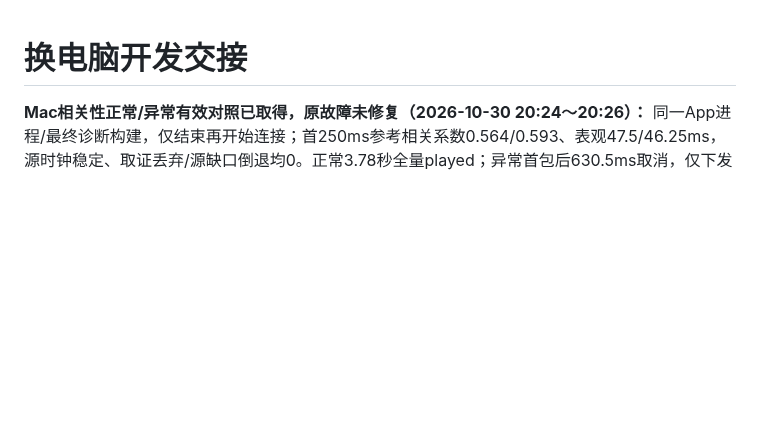
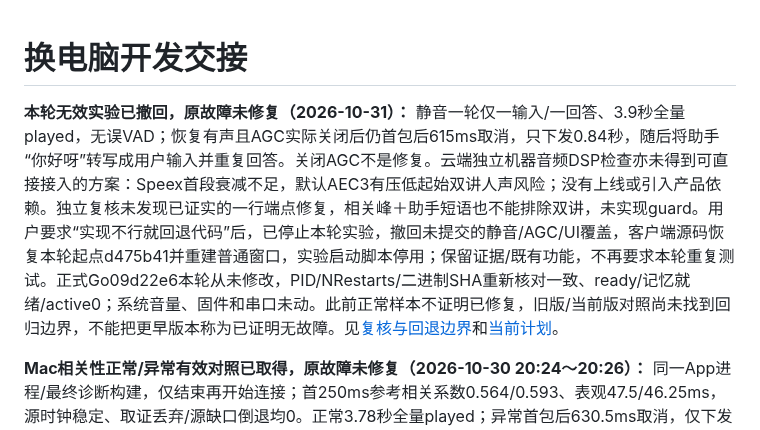
Before and after one commit to chenyongming211-glitch/family-companion-robot, a Markdown page: docs/DEVELOPMENT_HANDOFF.md, the part around the change. Rendered like a GitHub page; blank space fills up the shorter version.

Commit message:
docs: record failed echo experiments and client rollback

```diff
--- a/docs/DEVELOPMENT_HANDOFF.md
+++ b/docs/DEVELOPMENT_HANDOFF.md
@@ -1,4 +1,6 @@
 # 换电脑开发交接
+
+**本轮无效实验已撤回，原故障未修复（2026-10-31）：** 静音一轮仅一输入/一回答、3.9秒全量played，无误VAD；恢复有声且AGC实际关闭后仍首包后615ms取消，只下发0.84秒，随后将助手“你好呀”转写成用户输入并重复回答。关闭AGC不是修复。云端独立机器音频DSP检查亦未得到可直接接入的方案：Speex首段衰减不足，默认AEC3有压低起始双讲人声风险；没有上线或引入产品依赖。独立复核未发现已证实的一行端点修复，相关峰＋助手短语也不能排除双讲，未实现guard。用户要求“实现不行就回退代码”后，已停止本轮实验，撤回未提交的静音/AGC/UI覆盖，客户端源码恢复本轮起点d475b41并重建普通窗口，实验启动脚本停用；保留证据/既有功能，不再要求本轮重复测试。正式Go09d22e6本轮从未修改，PID/NRestarts/二进制SHA重新核对一致、ready/记忆就绪/active0；系统音量、固件和串口未动。此前正常样本不证明已修复，旧版/当前版对照尚未找到回归边界，不能把更早版本称为已证明无故障。见[复核与回退边界](verification/2026-10-31-echo-barge-in-confirmation.md)和[当前计划](superpowers/plans/2026-10-31-echo-barge-in-fix.md)。
 
 **Mac相关性正常/异常有效对照已取得，原故障未修复（2026-10-30 20:24～20:26）：** 同一App进程/最终诊断构建，仅结束再开始连接；首250ms参考相关系数0.564/0.593、表观47.5/46.25ms，源时钟稳定、取证丢弃/源缺口倒退均0。正常3.78秒全量played；异常首包后630.5ms取消，仅下发0.84秒drained，随后转写助手短语并短答。两轮均有首段播放相关残留、延迟接近，未见异常独有的初始时钟偏移，不据此加固定等待或设相关系数拦截。20:08正常3次、20:18复现的旧窗口因诊断时基假设错误无效：实际源100ms稳定，SRC输出1360/1728等块长波动；现分开源host/源帧连续性与处理后PCM累计计数，累计源漂移独立限制，SRC交付积压只记录，未知丢块后保守整会话无结论。最终云端O2+ASan/UBSan各28项、Mac构建/类型检查/复核通过。有效两会话共18 measured，另2参考缺口/1短窗；worker约7.6～32.6ms/窗，累计JSONL189648B/0600，不保存波形。已恢复显式关闭两诊断开关的普通18040窗口、未自动收音；云端/记忆配置、音量设备、固件未改。下一步声学隔离与实际回声处理/插话判定定位，尚不属于原故障修复。见[取证结果](verification/2026-10-30-mac-echo-correlation.md)。本段覆盖下方待采样/初版24项状态。
 
```
Also changed, not shown: docs/verification/2026-10-31-echo-barge-in-confirmation.md (added, +47 -0 lines), 1 other file.
